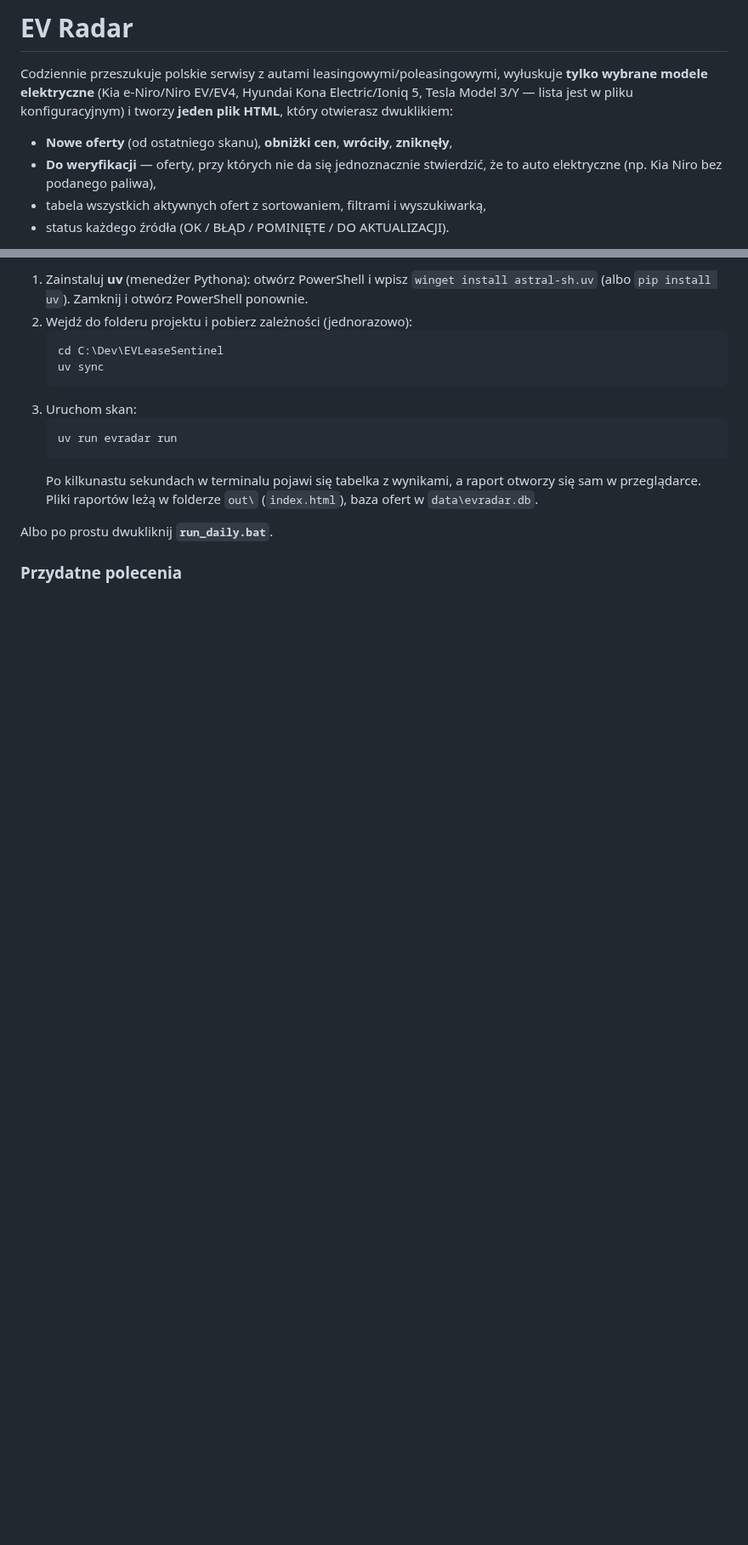
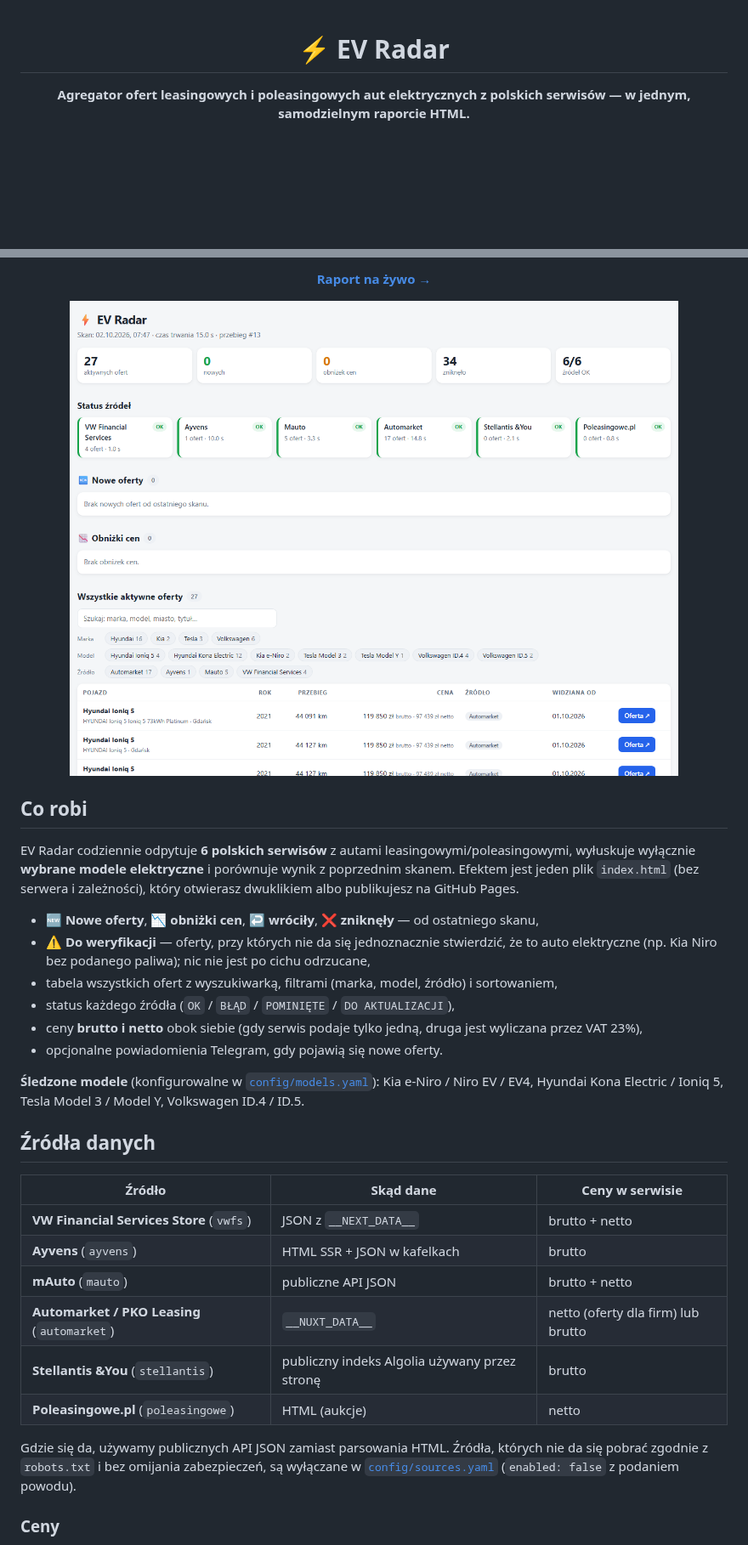
Before and after one commit to SigPath/EVRadar, a Markdown page: README.md, 2 parts joined by grey strips. Shown at 85% size. Drawn GitHub-style; pictures changed too: docs/report.png (added); blank space fills up the shorter version.

````diff
--- a/README.md
+++ b/README.md
@@ -1,9 +1,6 @@
-# EV Radar
+<div align="center">
 
-Codziennie przeszukuje polskie serwisy z autami leasingowymi/poleasingowymi, wyłuskuje **tylko wybrane modele elektryczne** (Kia e-Niro/Niro EV/EV4, Hyundai Kona Electric/Ioniq 5, Tesla Model 3/Y — lista jest w pliku konfiguracyjnym) i tworzy **jeden plik HTML**, który otwierasz dwuklikiem:
+# ⚡ EV Radar
 
-- **Nowe oferty** (od ostatniego skanu), **obniżki cen**, **wróciły**, **zniknęły**,
-- **Do weryfikacji** — oferty, przy których nie da się jednoznacznie stwierdzić, że to auto elektryczne (np. Kia Niro bez podanego paliwa),
-- tabela wszystkich aktywnych ofert z sortowaniem, filtrami i wyszukiwarką,
-- status każdego źródła (OK / BŁĄD / POMINIĘTE / DO AKTUALIZACJI).
+**Agregator ofert leasingowych i poleasingowych aut elektrycznych z polskich serwisów — w jednym, samodzielnym raporcie HTML.**
 
@@ -11,17 +11,35 @@ Codziennie przeszukuje polskie serwisy z autami leasingowymi/poleasingowymi, wy
 
-1. Zainstaluj **uv** (menedżer Pythona): otwórz PowerShell i wpisz `winget install astral-sh.uv` (albo `pip install uv`). Zamknij i otwórz PowerShell ponownie.
-2. Wejdź do folderu projektu i pobierz zależności (jednorazowo):
-   ```powershell
-   cd C:\Dev\EVLeaseSentinel
-   uv sync
-   ```
-3. Uruchom skan:
-   ```powershell
-   uv run evradar run
-   ```
-   Po kilkunastu sekundach w terminalu pojawi się tabelka z wynikami, a raport otworzy się sam w przeglądarce.
-   Pliki raportów leżą w folderze `out\` (`index.html`), baza ofert w `data\evradar.db`.
+[**Raport na żywo →**](https://sigpath.github.io/EVRadar/)
 
-Albo po prostu dwukliknij **`run_daily.bat`**.
+<img src="docs/report.png" alt="Raport EV Radar" width="860">
 
-### Przydatne polecenia
+</div>
+
+## Co robi
+
+EV Radar codziennie odpytuje **6 polskich serwisów** z autami leasingowymi/poleasingowymi, wyłuskuje wyłącznie **wybrane modele elektryczne** i porównuje wynik z poprzednim skanem. Efektem jest jeden plik `index.html` (bez serwera i zależności), który otwierasz dwuklikiem albo publikujesz na GitHub Pages.
+
+- 🆕 **Nowe oferty**, 📉 **obniżki cen**, ↩️ **wróciły**, ❌ **zniknęły** — od ostatniego skanu,
+- ⚠️ **Do weryfikacji** — oferty, przy których nie da się jednoznacznie stwierdzić, że to auto elektryczne (np. Kia Niro bez podanego paliwa); nic nie jest po cichu odrzucane,
+- tabela wszystkich ofert z wyszukiwarką, filtrami (marka, model, źródło) i sortowaniem,
+- status każdego źródła (`OK` / `BŁĄD` / `POMINIĘTE` / `DO AKTUALIZACJI`),
+- ceny **brutto i netto** obok siebie (gdy serwis podaje tylko jedną, druga jest wyliczana przez VAT 23%),
+- opcjonalne powiadomienia Telegram, gdy pojawią się nowe oferty.
+
+**Śledzone modele** (konfigurowalne w [`config/models.yaml`](config/models.yaml)): Kia e-Niro / Niro EV / EV4, Hyundai Kona Electric / Ioniq 5, Tesla Model 3 / Model Y, Volkswagen ID.4 / ID.5.
+
+## Źródła danych
+
+| Źródło | Skąd dane | Ceny w serwisie |
+|---|---|---|
+| **VW Financial Services Store** (`vwfs`) | JSON z `__NEXT_DATA__` | brutto + netto |
+| **Ayvens** (`ayvens`) | HTML SSR + JSON w kafelkach | brutto |
+| **mAuto** (`mauto`) | publiczne API JSON | brutto + netto |
+| **Automarket / PKO Leasing** (`automarket`) | `__NUXT_DATA__` | netto (oferty dla firm) lub brutto |
+| **Stellantis &You** (`stellantis`) | publiczny indeks Algolia używany przez stronę | brutto |
+| **Poleasingowe.pl** (`poleasingowe`) | HTML (aukcje) | netto |
+
+Gdzie się da, używamy publicznych API JSON zamiast parsowania HTML. Źródła, których nie da się pobrać zgodnie z `robots.txt` i bez omijania zabezpieczeń, są wyłączane w [`config/sources.yaml`](config/sources.yaml) (`enabled: false` z podaniem powodu).
+
+### Ceny
+
````
Also changed, not shown: other parts of README.md (+114 -54 lines), 1 other file.
